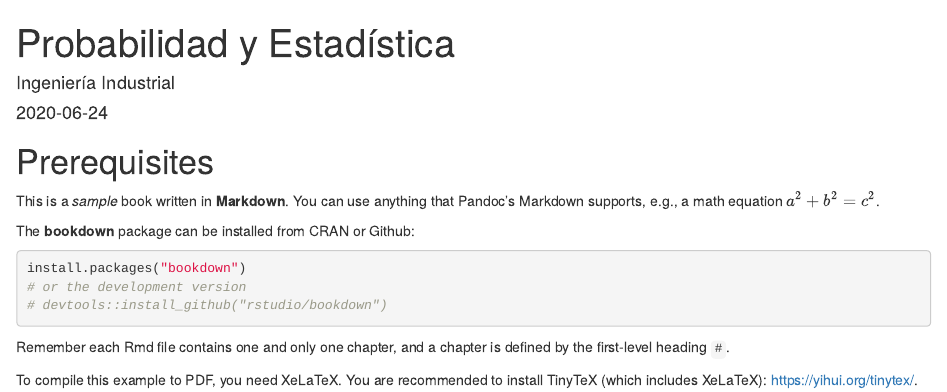
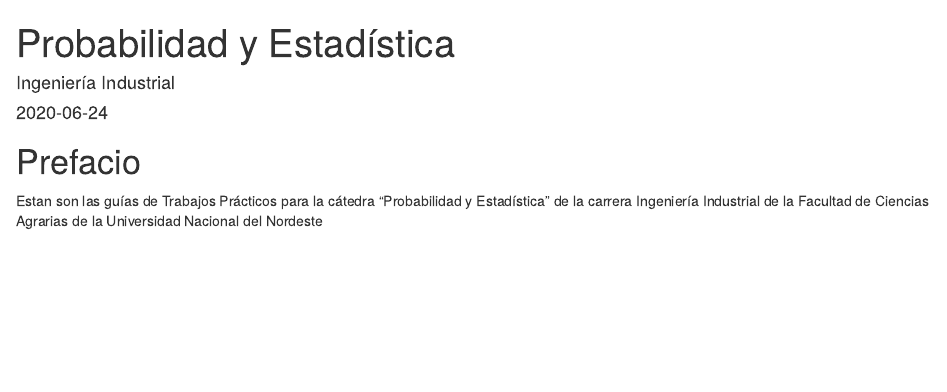
Before and after one commit to data-datum/guias-tp, an R Markdown document (index.Rmd): the page in a window 1100 px wide, from its top. Rendered offline with R 4.5, knitr and Pandoc, with nearby package versions.

Commit message:
prefacio

````diff
--- a/index.Rmd
+++ b/index.Rmd
@@ -9,25 +9,6 @@
 description: "This is a minimal example of using the bookdown package to write a book. The output format for this example is bookdown::gitbook."
 ---
 
-# Prerequisites
+# Prefacio
 
-This is a _sample_ book written in **Markdown**. You can use anything that Pandoc's Markdown supports, e.g., a math equation $a^2 + b^2 = c^2$.
-
-The **bookdown** package can be installed from CRAN or Github:
-
-```{r eval=FALSE}
-install.packages("bookdown")
-# or the development version
-# devtools::install_github("rstudio/bookdown")
-```
-
-Remember each Rmd file contains one and only one chapter, and a chapter is defined by the first-level heading `#`.
-
-To compile this example to PDF, you need XeLaTeX. You are recommended to install TinyTeX (which includes XeLaTeX): <https://yihui.org/tinytex/>.
-
-```{r include=FALSE}
-# automatically create a bib database for R packages
-knitr::write_bib(c(
-  .packages(), 'bookdown', 'knitr', 'rmarkdown'
-), 'packages.bib')
-```
+Estan son las guías de Trabajos Prácticos para la cátedra "Probabilidad y Estadística" de la carrera Ingeniería Industrial de la Facultad de Ciencias Agrarias de la Universidad Nacional del Nordeste
````
Also changed, not shown: 14 other files.
